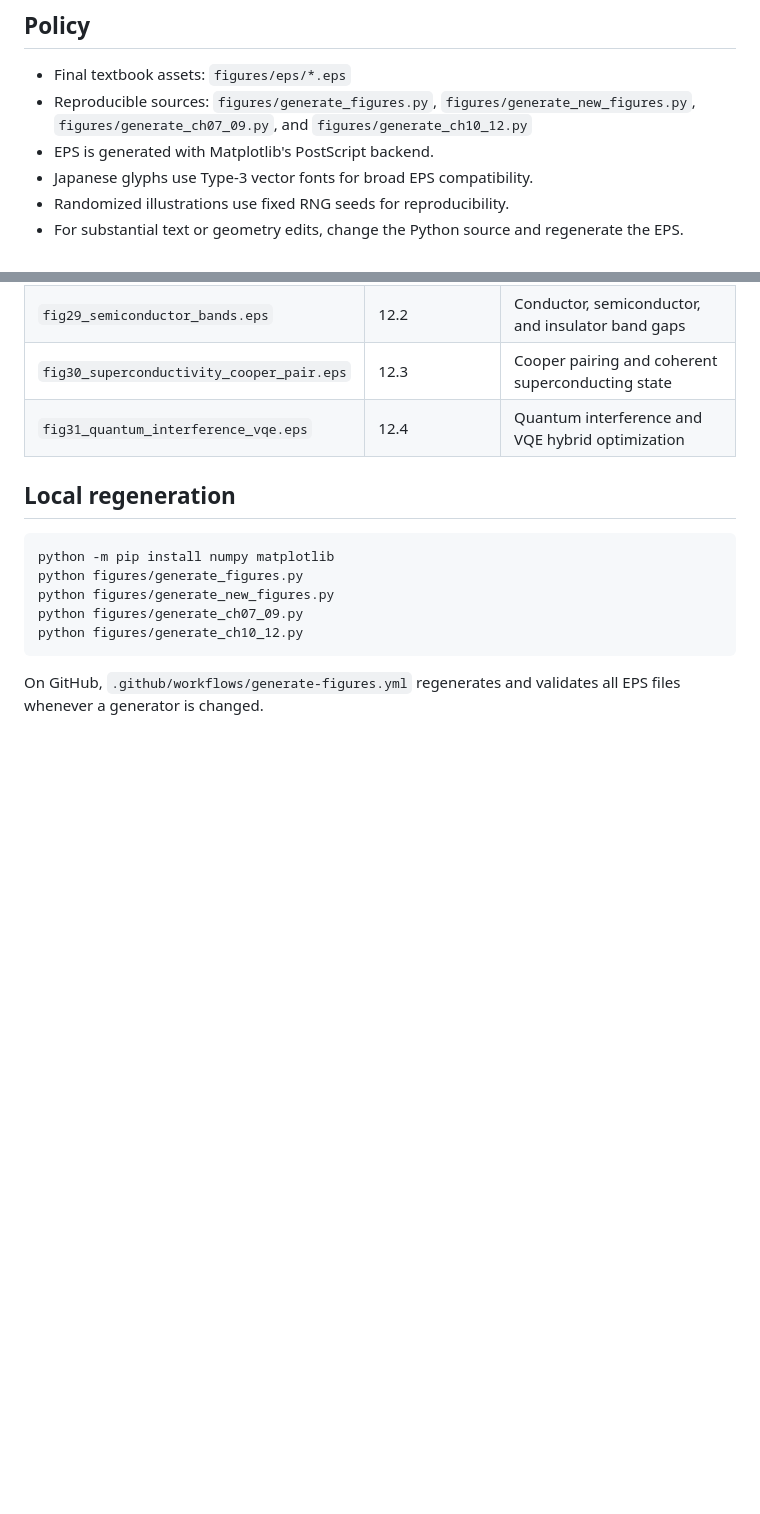
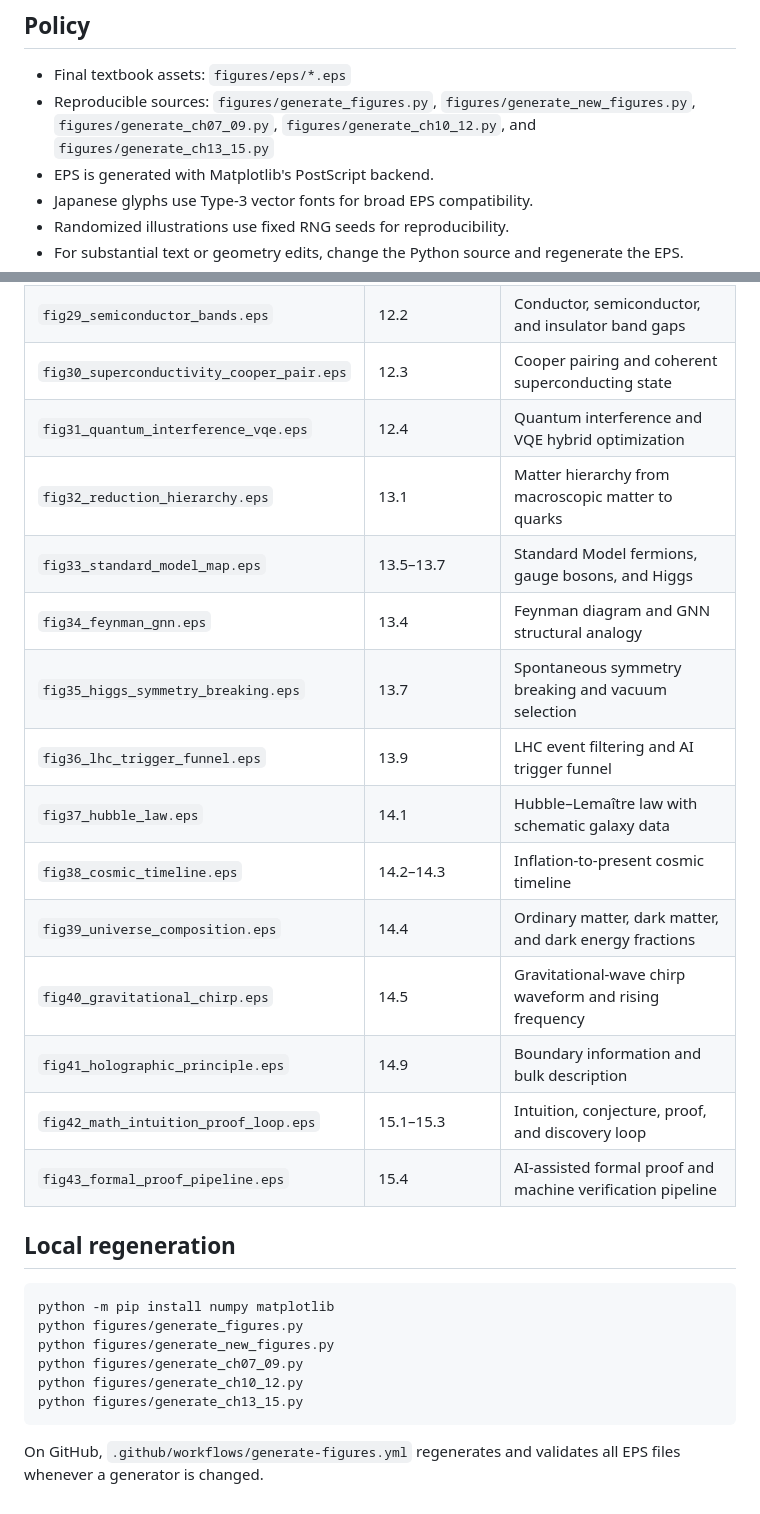
Before and after one commit to ymzy-lab/Ai-text-book-01, a Markdown page: figures/README.md, 2 parts joined by grey strips. Drawn GitHub-style; blank space fills up the shorter version.

Commit message:
Document chapter 13-15 figure batch

````diff
--- a/figures/README.md
+++ b/figures/README.md
@@ -5,7 +5,7 @@ Editable vector figures for **AI と物理学の系譜**.
 ## Policy
 
 - Final textbook assets: `figures/eps/*.eps`
-- Reproducible sources: `figures/generate_figures.py`, `figures/generate_new_figures.py`, `figures/generate_ch07_09.py`, and `figures/generate_ch10_12.py`
+- Reproducible sources: `figures/generate_figures.py`, `figures/generate_new_figures.py`, `figures/generate_ch07_09.py`, `figures/generate_ch10_12.py`, and `figures/generate_ch13_15.py`
 - EPS is generated with Matplotlib's PostScript backend.
 - Japanese glyphs use Type-3 vector fonts for broad EPS compatibility.
 - Randomized illustrations use fixed RNG seeds for reproducibility.
@@ -47,6 +47,18 @@ Editable vector figures for **AI と物理学の系譜**.
 | `fig29_semiconductor_bands.eps` | 12.2 | Conductor, semiconductor, and insulator band gaps |
 | `fig30_superconductivity_cooper_pair.eps` | 12.3 | Cooper pairing and coherent superconducting state |
 | `fig31_quantum_interference_vqe.eps` | 12.4 | Quantum interference and VQE hybrid optimization |
+| `fig32_reduction_hierarchy.eps` | 13.1 | Matter hierarchy from macroscopic matter to quarks |
+| `fig33_standard_model_map.eps` | 13.5–13.7 | Standard Model fermions, gauge bosons, and Higgs |
+| `fig34_feynman_gnn.eps` | 13.4 | Feynman diagram and GNN structural analogy |
+| `fig35_higgs_symmetry_breaking.eps` | 13.7 | Spontaneous symmetry breaking and vacuum selection |
+| `fig36_lhc_trigger_funnel.eps` | 13.9 | LHC event filtering and AI trigger funnel |
+| `fig37_hubble_law.eps` | 14.1 | Hubble–Lemaître law with schematic galaxy data |
+| `fig38_cosmic_timeline.eps` | 14.2–14.3 | Inflation-to-present cosmic timeline |
+| `fig39_universe_composition.eps` | 14.4 | Ordinary matter, dark matter, and dark energy fractions |
+| `fig40_gravitational_chirp.eps` | 14.5 | Gravitational-wave chirp waveform and rising frequency |
+| `fig41_holographic_principle.eps` | 14.9 | Boundary information and bulk description |
+| `fig42_math_intuition_proof_loop.eps` | 15.1–15.3 | Intuition, conjecture, proof, and discovery loop |
+| `fig43_formal_proof_pipeline.eps` | 15.4 | AI-assisted formal proof and machine verification pipeline |
 
 ## Local regeneration
 
@@ -56,6 +68,7 @@ python figures/generate_figures.py
 python figures/generate_new_figures.py
 python figures/generate_ch07_09.py
 python figures/generate_ch10_12.py
+python figures/generate_ch13_15.py
 ```
 
 On GitHub, `.github/workflows/generate-figures.yml` regenerates and validates all EPS files whenever a generator is changed.
````
